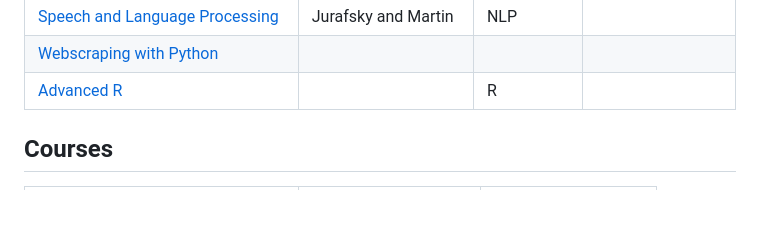
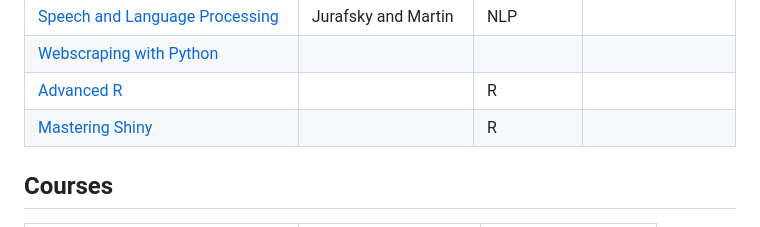
Before and after one commit to eugenebaraka/Books-and-Courses, a Markdown page: README.md, the part around the change. Rendered like a GitHub page; blank space fills up the shorter version.

```diff
--- a/README.md
+++ b/README.md
@@ -15,6 +15,9 @@
 |[Speech and Language Processing](./_resources/ed3book.pdf)| Jurafsky and Martin| NLP ||
 |[Webscraping with Python](./_resources/Web%20Scraping%20with%20Python%2C%202nd%20Edition.pdf)             						     |                |		||
 |[Advanced R](https://adv-r.hadley.nz/index.html) | | R ||
+|[Mastering Shiny](https://mastering-shiny.org/) | | R ||
+
+
 
 
 
```
